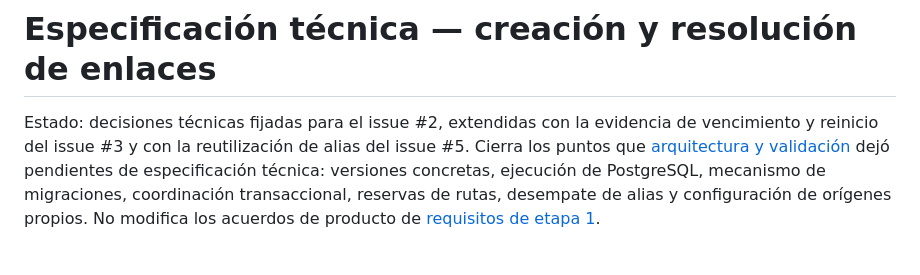
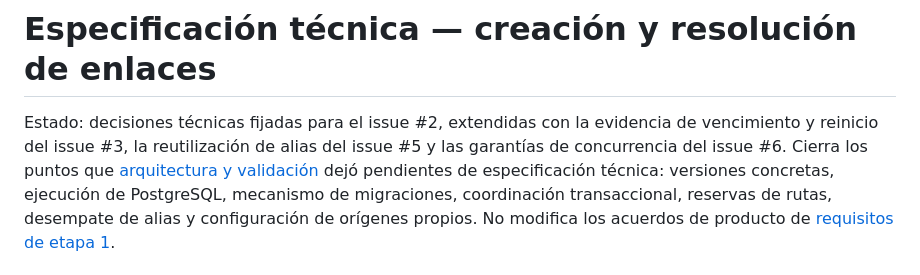
Before and after one commit to SpendIce/PP6-TPIntegrador, a Markdown page: docs/especificacion-tecnica.md, the part around one of its changes. Rendered like a GitHub page.

```diff
--- a/docs/especificacion-tecnica.md
+++ b/docs/especificacion-tecnica.md
@@ -1,8 +1,9 @@
 # Especificación técnica — creación y resolución de enlaces
 
 Estado: decisiones técnicas fijadas para el issue #2, extendidas con la
-evidencia de vencimiento y reinicio del issue #3 y con la reutilización de
-alias del issue #5. Cierra los puntos que
+evidencia de vencimiento y reinicio del issue #3, la reutilización de
+alias del issue #5 y las garantías de concurrencia del issue #6. Cierra
+los puntos que
 [arquitectura y validación](arquitectura-y-validacion.md) dejó pendientes de
 especificación técnica: versiones concretas, ejecución de PostgreSQL, mecanismo
 de migraciones, coordinación transaccional, reservas de rutas, desempate de
```
Also changed, not shown: other parts of docs/especificacion-tecnica.md (+61 -0 lines).
